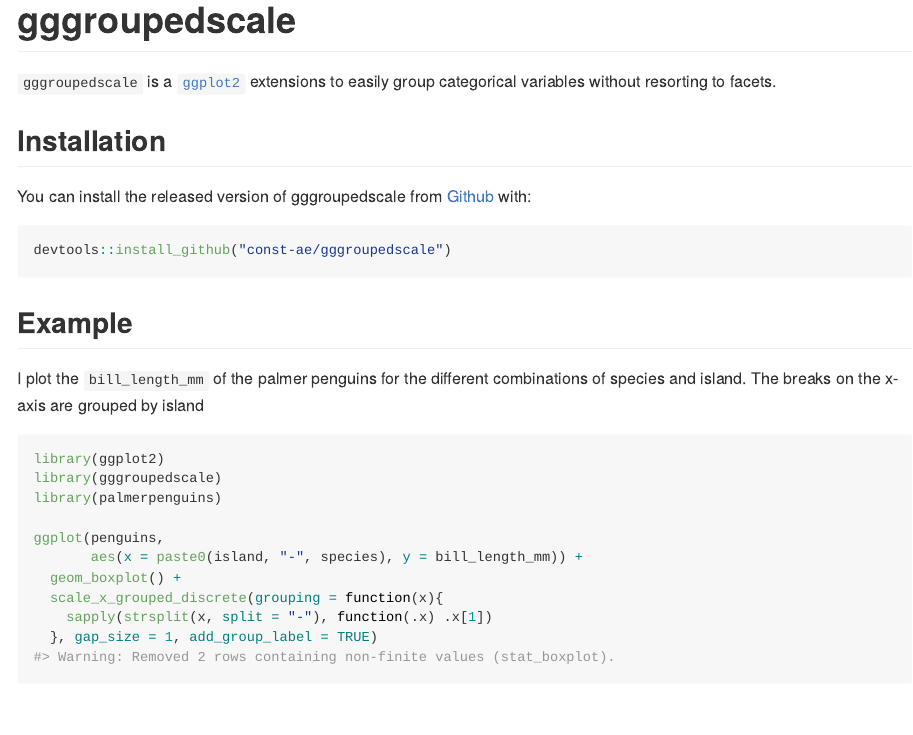
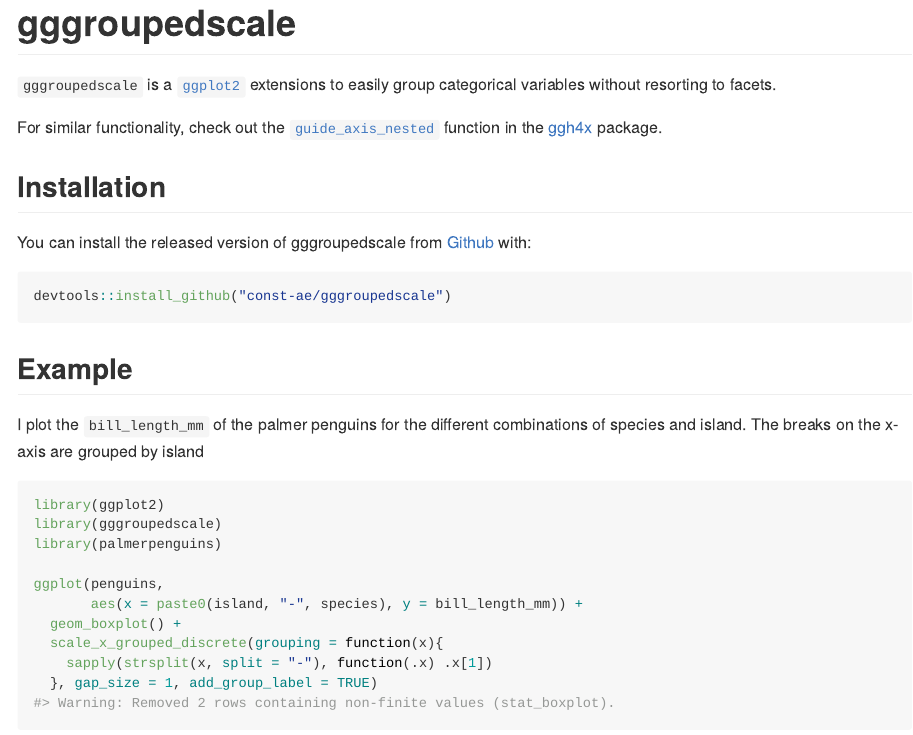
Before and after one commit to const-ae/gggroupedscale, an R Markdown document (README.Rmd): the page in a window 1100 px wide, from its top. The pictures show the output file README.md that the author committed with the source, drawn offline in the style of GitHub.

Commit message:
Mention ggh4x in the README

```diff
--- a/README.Rmd
+++ b/README.Rmd
@@ -20,6 +20,8 @@
 <!-- badges: end -->
 
 `gggroupedscale` is a [`ggplot2`](https://ggplot2.tidyverse.org/) extensions to easily group categorical variables without resorting to facets.
+
+For similar functionality, check out the [`guide_axis_nested`](https://teunbrand.github.io/ggh4x/reference/guide_axis_nested.html) function in the [ggh4x](https://teunbrand.github.io/ggh4x/index.html) package.
 
 ## Installation
 
```
Also changed, not shown: README.md.
